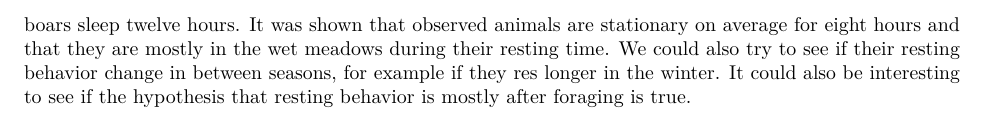
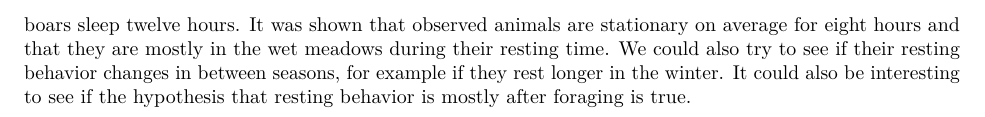
Before and after one commit to kurzmir1/Project, an R Markdown document (ProjectReport2_Markdown.Rmd): part of page 5 of 5, cut so that both start at the same text. Rendered offline with R 4.5, knitr and Pandoc, then LaTeX, with nearby package versions; some code elsewhere in the file could not run offline.

Commit message:
Update ProjectReport2_Markdown.Rmd

```diff
--- a/ProjectReport2_Markdown.Rmd
+++ b/ProjectReport2_Markdown.Rmd
@@ -242,4 +242,4 @@ barplot(segment_habitat)
 ## Discussion
 It’s difficult to link the observed pattern in the GPS data to the behavior of resting. Similar patterns could arise from different behaviors or could be a mixture of multiple behaviors. With our approach inspired by Laube & Purves (2011) we tried differentiating between segments when the animals were walking very slowly or actually staying in one place. However, if the animals move slowly for many hours, the mean of the temporal window would stay just as small as when the animal is staying in one place. The approach described in Hance et al. (2021) could offer a solution to answer our research questions further.
 Because the time intervals of the measurements of animals were different and for some animals there were gabs between two observed fix points, our resultats may have some deviations from an actual behavior. During the missing values the animal could move, but we assumed it was stationary. Other problem with the credibility of our result could be the chosen k. Choosing rolling window k12 (3 hours) was based only on our assumption that with this range we will get longer stationary periods, it could be that with different k we would get different results.
-The results were slightly undervalued in comperes to the literature research, which stated that wild boars sleep twelve hours. It was shown that observed animals are stationary on average for eight hours and that they are mostly in the wet meadows during their resting time. We could also try to see if their resting behavior change in between seasons, for example if they res longer in the winter. It could also be interesting to see if the hypothesis that resting behavior is mostly after foraging is true.
+The results were slightly undervalued in comperes to the literature research, which stated that wild boars sleep twelve hours. It was shown that observed animals are stationary on average for eight hours and that they are mostly in the wet meadows during their resting time. We could also try to see if their resting behavior changes in between seasons, for example if they rest longer in the winter. It could also be interesting to see if the hypothesis that resting behavior is mostly after foraging is true.
```
